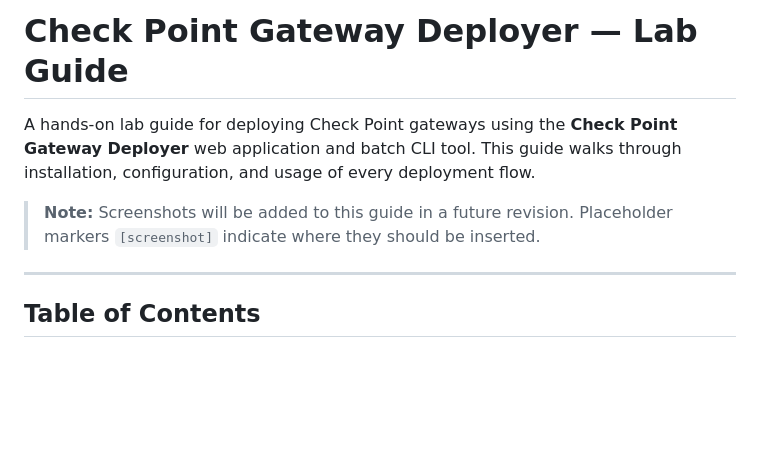
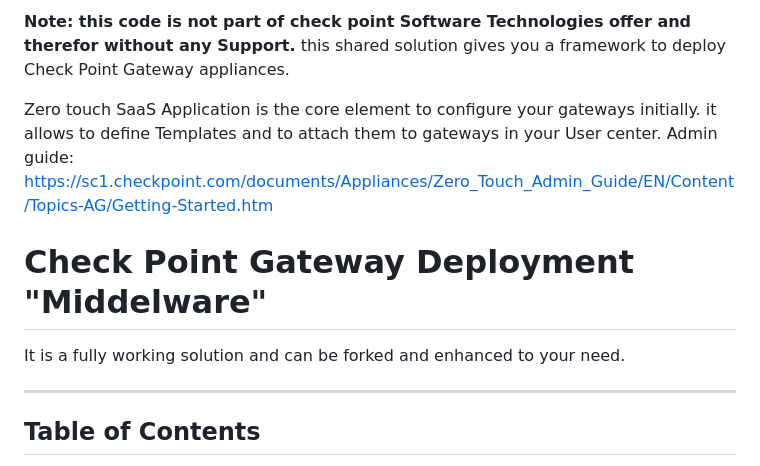
Before and after one commit to checkpointsw-devsec/ZeroTouch-manager, a Markdown page: ReadMe.md, the part around the change. GitHub-like rendering; blank space fills up the shorter version.

```diff
--- a/ReadMe.md
+++ b/ReadMe.md
@@ -1,8 +1,19 @@
-# Check Point Gateway Deployer — Lab Guide
+**Note: this code is not part of check point Software Technologies offer and therefor without any Support.**
+this shared solution gives you a framework to deploy Check Point Gateway appliances.
 
-A hands-on lab guide for deploying Check Point gateways using the **Check Point Gateway Deployer** web application and batch CLI tool. This guide walks through installation, configuration, and usage of every deployment flow.
 
-> **Note:** Screenshots will be added to this guide in a future revision. Placeholder markers `[screenshot]` indicate where they should be inserted.
+Zero touch SaaS Application is the core element to configure your gateways initially.
+it allows to define Templates and to attach them to gateways in your User center.
+   Admin guide: https://sc1.checkpoint.com/documents/Appliances/Zero_Touch_Admin_Guide/EN/Content/Topics-AG/Getting-Started.htm
+
+
+
+# Check Point Gateway Deployment "Middelware"
+
+
+
+
+It is a fully working solution and can be forked and enhanced to your need.
 
 ---
 
```
